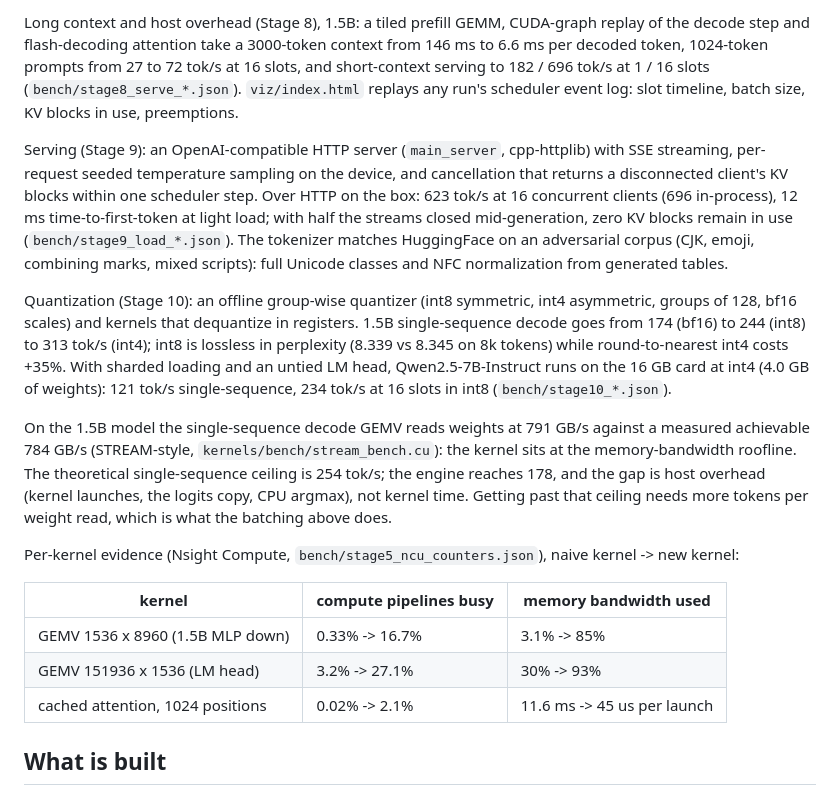
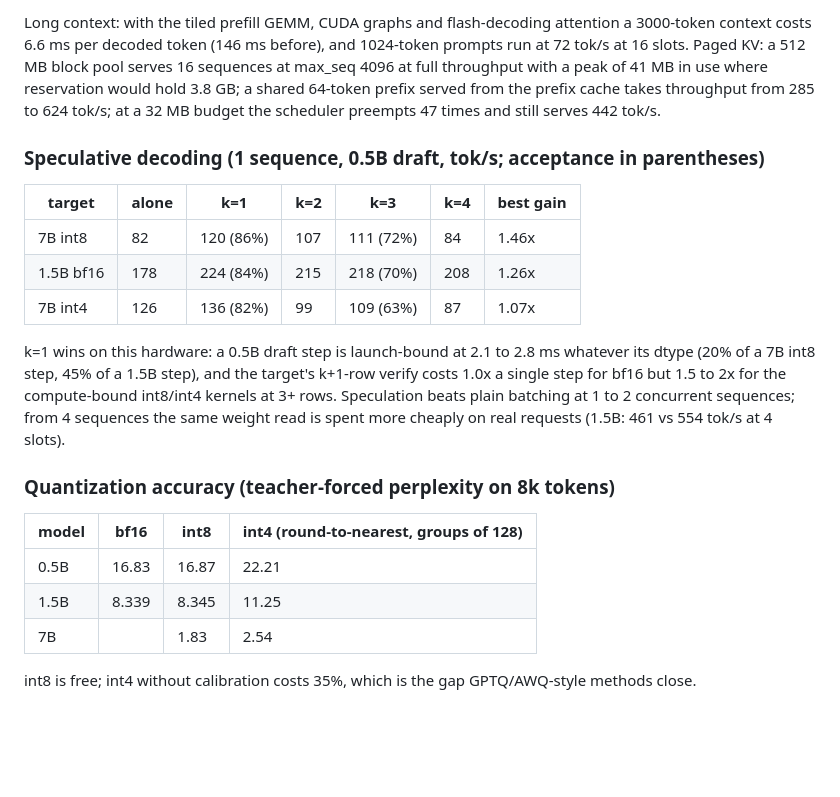
Before and after one commit to RyanXiaoo/infer, a Markdown page: README.md, the part around one of its changes. Rendered like a GitHub page; blank space fills up the shorter version.

```diff
--- a/README.md
+++ b/README.md
@@ -43,38 +71,32 @@ preempts (47 evictions) and still serves 442 tok/s (`bench/stage7_serve_*.json`)
 
-Long context and host overhead (Stage 8), 1.5B: a tiled prefill GEMM, CUDA-graph replay of the
-decode step and flash-decoding attention take a 3000-token context from 146 ms to 6.6 ms per
-decoded token, 1024-token prompts from 27 to 72 tok/s at 16 slots, and short-context serving to
-182 / 696 tok/s at 1 / 16 slots (`bench/stage8_serve_*.json`). `viz/index.html` replays any
-run's scheduler event log: slot timeline, batch size, KV blocks in use, preemptions.
+Long context: with the tiled prefill GEMM, CUDA graphs and flash-decoding attention a 3000-token
+context costs 6.6 ms per decoded token (146 ms before), and 1024-token prompts run at 72 tok/s at
+16 slots. Paged KV: a 512 MB block pool serves 16 sequences at max_seq 4096 at full throughput
+with a peak of 41 MB in use where reservation would hold 3.8 GB; a shared 64-token prefix served
+from the prefix cache takes throughput from 285 to 624 tok/s; at a 32 MB budget the scheduler
+preempts 47 times and still serves 442 tok/s.
 
-Serving (Stage 9): an OpenAI-compatible HTTP server (`main_server`, cpp-httplib) with SSE
-streaming, per-request seeded temperature sampling on the device, and cancellation that returns a
-disconnected client's KV blocks within one scheduler step. Over HTTP on the box: 623 tok/s at 16
-concurrent clients (696 in-process), 12 ms time-to-first-token at light load; with half the
-streams closed mid-generation, zero KV blocks remain in use (`bench/stage9_load_*.json`). The
-tokenizer matches HuggingFace on an adversarial corpus (CJK, emoji, combining marks, mixed
-scripts): full Unicode classes and NFC normalization from generated tables.
+### Speculative decoding (1 sequence, 0.5B draft, tok/s; acceptance in parentheses)
 
-Quantization (Stage 10): an offline group-wise quantizer (int8 symmetric, int4 asymmetric, groups
-of 128, bf16 scales) and kernels that dequantize in registers. 1.5B single-sequence decode goes
-from 174 (bf16) to 244 (int8) to 313 tok/s (int4); int8 is lossless in perplexity (8.339 vs
-8.345 on 8k tokens) while round-to-nearest int4 costs +35%. With sharded loading and an untied
-LM head, Qwen2.5-7B-Instruct runs on the 16 GB card at int4 (4.0 GB of weights): 121 tok/s
-single-sequence, 234 tok/s at 16 slots in int8 (`bench/stage10_*.json`).
+| target        | alone | k=1       | k=2 | k=3       | k=4 | best gain |
+| ------------- | ----- | --------- | --- | --------- | --- | --------- |
+| 7B int8       | 82    | 120 (86%) | 107 | 111 (72%) | 84  | 1.46x     |
+| 1.5B bf16     | 178   | 224 (84%) | 215 | 218 (70%) | 208 | 1.26x     |
+| 7B int4       | 126   | 136 (82%) | 99  | 109 (63%) | 87  | 1.07x     |
 
-On the 1.5B model the single-sequence decode GEMV reads weights at 791 GB/s against a measured achievable
-784 GB/s (STREAM-style, `kernels/bench/stream_bench.cu`): the kernel sits at the memory-bandwidth
-roofline. The theoretical single-sequence ceiling is 254 tok/s; the engine reaches 178, and the gap
-is host overhead (kernel launches, the logits copy, CPU argmax), not kernel time. Getting past that
-ceiling needs more tokens per weight read, which is what the batching above does.
+k=1 wins on this hardware: a 0.5B draft step is launch-bound at 2.1 to 2.8 ms whatever its dtype
+(20% of a 7B int8 step, 45% of a 1.5B step), and the target's k+1-row verify costs 1.0x a single
+step for bf16 but 1.5 to 2x for the compute-bound int8/int4 kernels at 3+ rows. Speculation beats
+plain batching at 1 to 2 concurrent sequences; from 4 sequences the same weight read is spent
+more cheaply on real requests (1.5B: 461 vs 554 tok/s at 4 slots).
 
-Per-kernel evidence (Nsight Compute, `bench/stage5_ncu_counters.json`), naive kernel -> new kernel:
+### Quantization accuracy (teacher-forced perplexity on 8k tokens)
 
-| kernel | compute pipelines busy | memory bandwidth used |
-|---|---|---|
-| GEMV 1536 x 8960 (1.5B MLP down) | 0.33% -> 16.7% | 3.1% -> 85% |
-| GEMV 151936 x 1536 (LM head) | 3.2% -> 27.1% | 30% -> 93% |
-| cached attention, 1024 positions | 0.02% -> 2.1% | 11.6 ms -> 45 us per launch |
+| model | bf16  | int8  | int4 (round-to-nearest, groups of 128) |
+| ----- | ----- | ----- | -------------------------------------- |
+| 0.5B  | 16.83 | 16.87 | 22.21                                  |
+| 1.5B  | 8.339 | 8.345 | 11.25                                  |
+| 7B    |       | 1.83  | 2.54                                   |
 
-## What is built
+int8 is free; int4 without calibration costs 35%, which is the gap GPTQ/AWQ-style methods close.
 
```
Also changed, not shown: other parts of README.md (+179 -86 lines).
